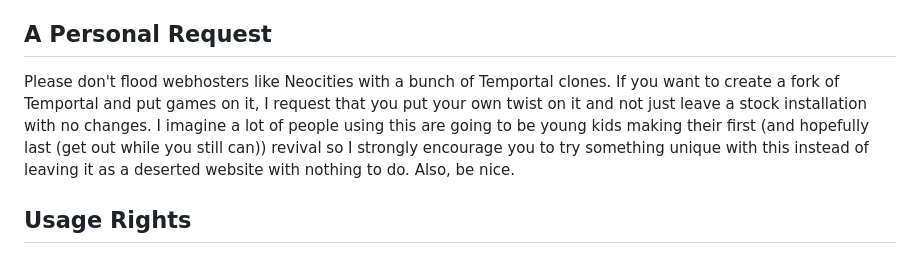
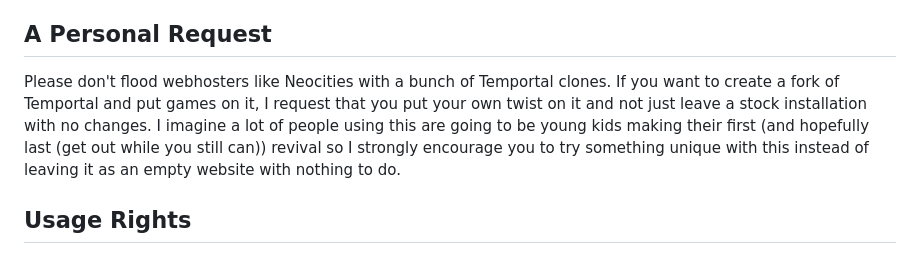
Before and after one commit to kmsgaming/Temportal-Website, a Markdown page: README.md, the part around the change. Drawn GitHub-style.

```diff
--- a/README.md
+++ b/README.md
@@ -34,7 +34,7 @@ Where you upload your games and screenshots is up to you as you specify the link
 The header and footer files are located inside the `include` folder and are added to the webpages with JQuery. You can edit them as you would any other HTML file. One hurdle is that doing CTRL+F5 to do a full refresh on the page doesn't always update the header/footer so you might need to manually clear all of your browser data for your web server or opening the website in Incognito Mode.
 
 ## A Personal Request
-Please don't flood webhosters like Neocities with a bunch of Temportal clones. If you want to create a fork of Temportal and put games on it, I request that you put your own twist on it and not just leave a stock installation with no changes. I imagine a lot of people using this are going to be young kids making their first (and hopefully last (get out while you still can)) revival so I strongly encourage you to try something unique with this instead of leaving it as a deserted website with nothing to do. Also, be nice.
+Please don't flood webhosters like Neocities with a bunch of Temportal clones. If you want to create a fork of Temportal and put games on it, I request that you put your own twist on it and not just leave a stock installation with no changes. I imagine a lot of people using this are going to be young kids making their first (and hopefully last (get out while you still can)) revival so I strongly encourage you to try something unique with this instead of leaving it as an empty website with nothing to do.
 
 ## Usage Rights
 This project is published under the MIT license so attribution is required. I'm not gonna go after you if you use a snippet of code here and there because I basically did the same thing with random threads on Stack Overflow. If you use the whole repository, I would strongly appreciate you to properly attribute me. Here is how you can attribute me.
```
